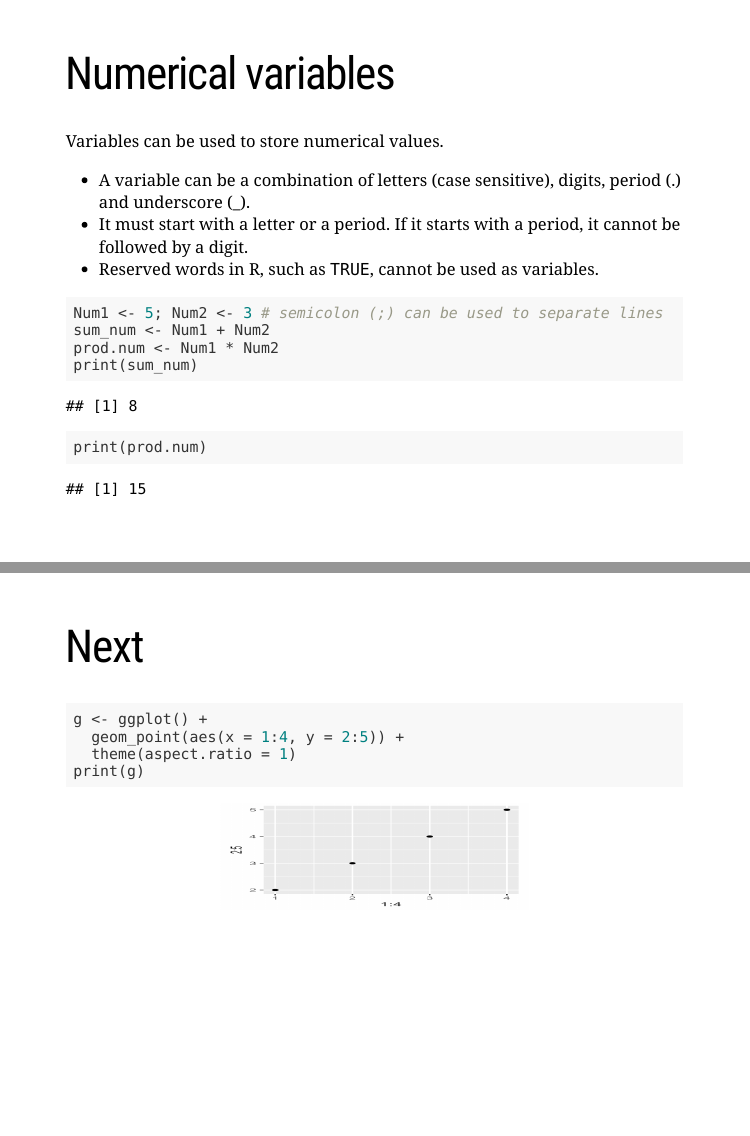
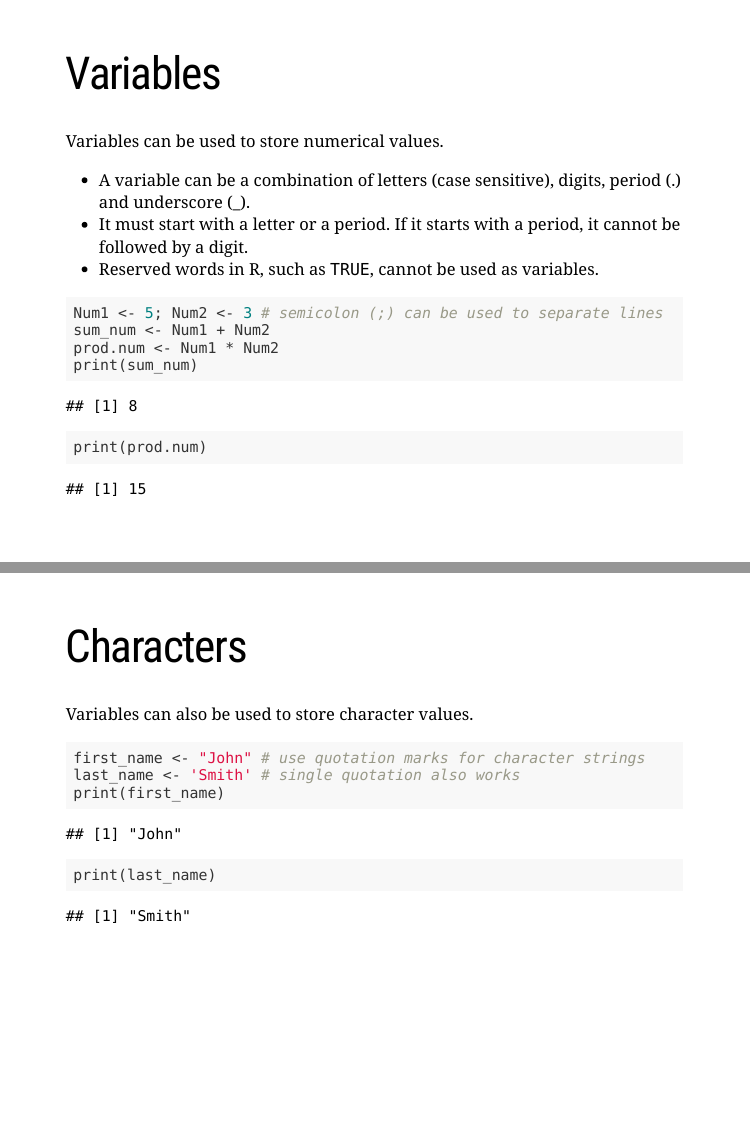
Before and after one commit to junglee0713/MLAS2019, an R Markdown document (MLAS_2019_Lecture_1.Rmd): pages 4 and 5 of 5 before the commit and pages 4 and 5 of 6 after it, joined at a grey line. The pictures show the slides in the output file MLAS_2019_Lecture_1.html that the author committed with the source; the slides are laid out offline by our stand-in for remark.js, each with all of its steps uncovered, in fonts that may differ from those the slides ask for, and without slide numbers, shadows or browser add-ons.

````diff
--- a/MLAS.css
+++ b/MLAS.css
@@ -1,9 +1,9 @@
 .title-slide {
   background-color: #fff;
   color: #000;
-  background-image: url(https://www.sidefx.com/media/uploads/school/drexel/drexel_logo_banner.jpg);
+  background-image: url(DU_logo.png);
 	background-position: center bottom 30px;
-	background-size: 30%;
+	background-size: 15%;
 	text-shadow: 0 0 20px #fff
 }
 
--- a/MLAS_2019_Lecture_1.Rmd
+++ b/MLAS_2019_Lecture_1.Rmd
@@ -53,7 +53,7 @@
 
 ---
 
-# Numerical variables
+# Variables
 
 Variables can be used to store numerical values.
 
@@ -71,6 +71,20 @@
 
 ---
 
+# Characters
+
+Variables can also be used to store character values.
+
+```{r}
+first_name <- "John" # use quotation marks for character strings
+last_name <- 'Smith' # single quotation also works
+print(first_name)
+print(last_name)
+```
+
+
+---
+
 # Next
 
 ```{r, out.width = "50%", out.height = "20%"}
````
Also changed, not shown: MLAS_2019_Lecture_1.html, MLAS_2019_Lecture_1_files/figure-html/unnamed-chunk-6-1.png (added), MLAS_2019_Lecture_1.Rmd (2 more changed lines), 2 other files.
